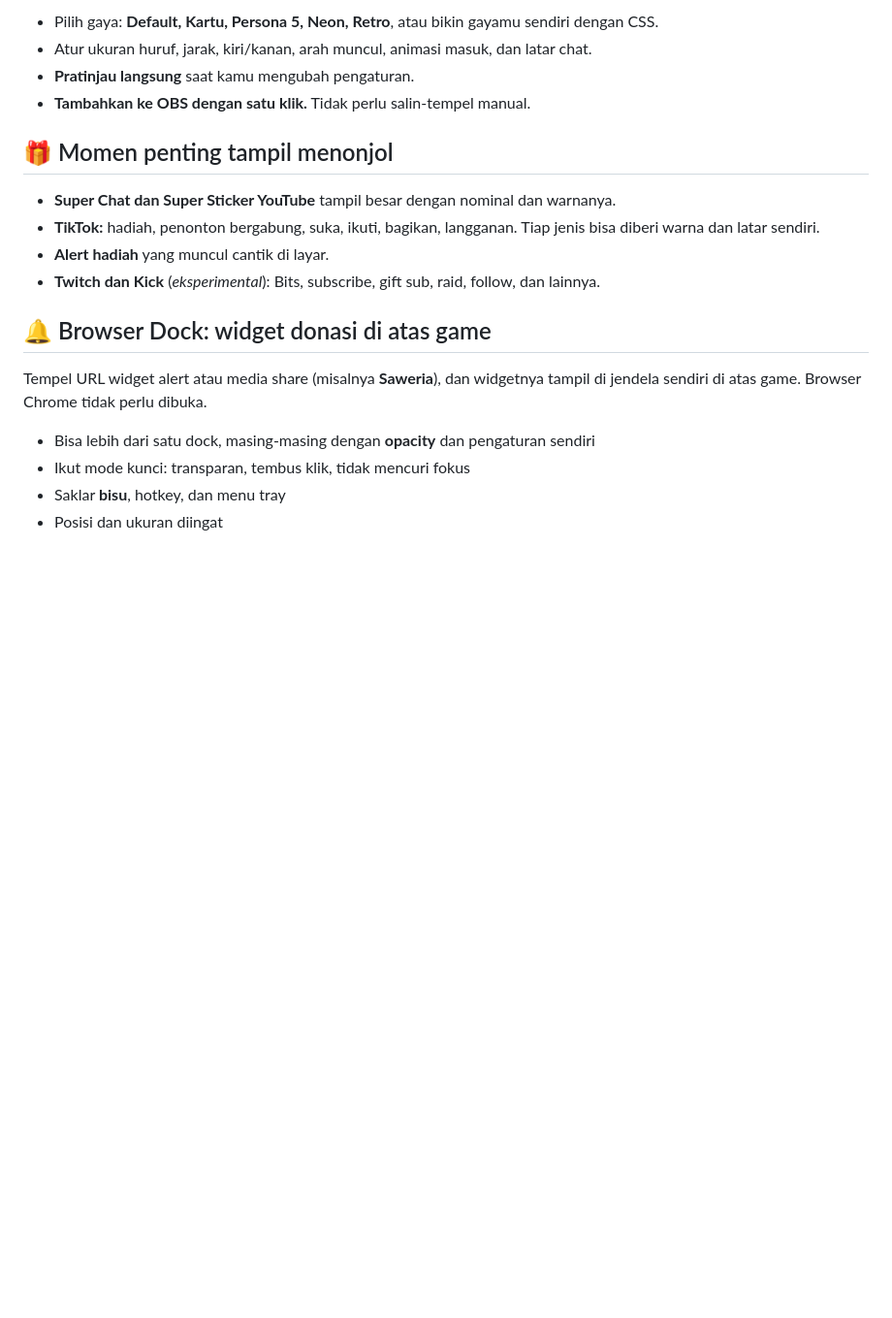
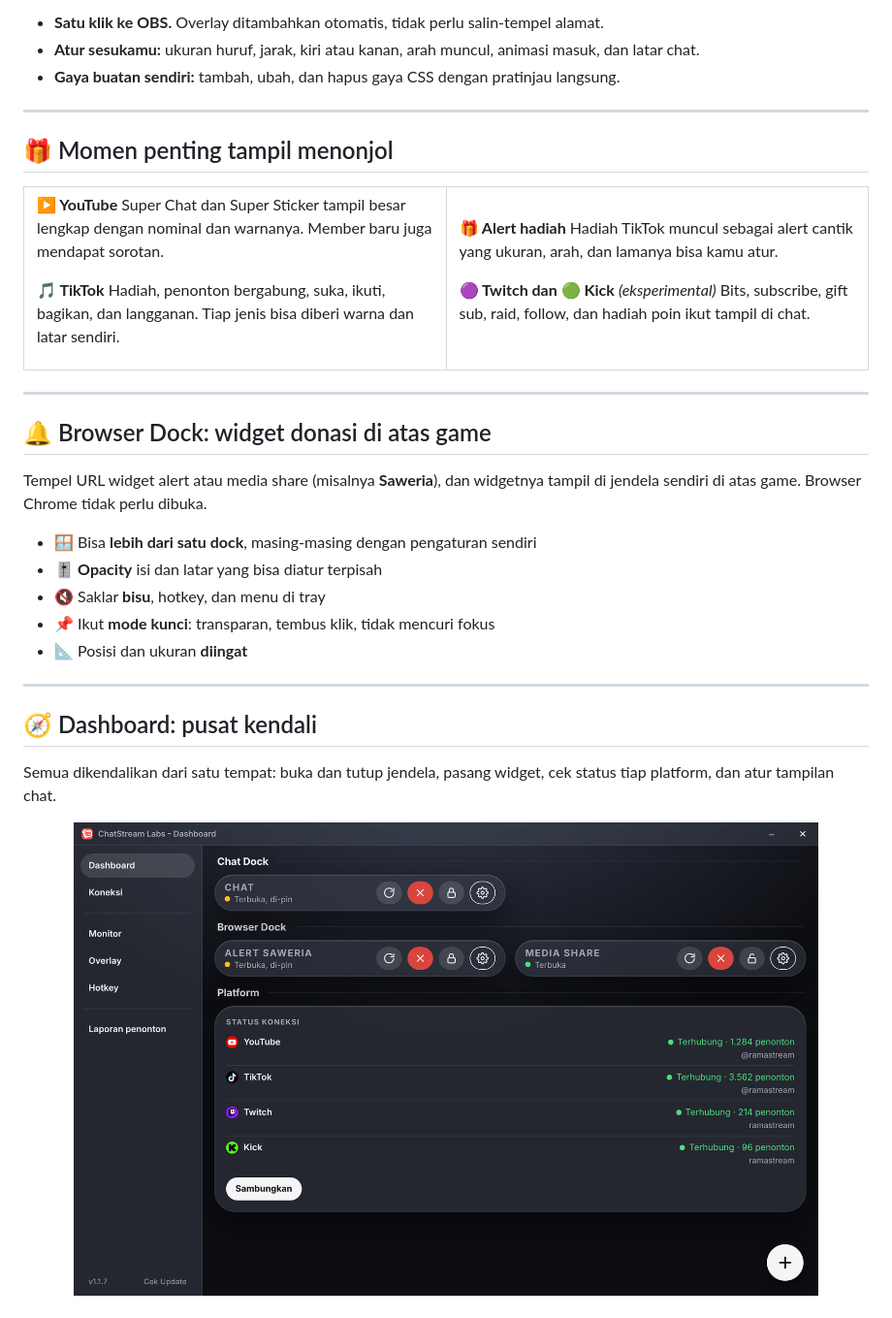
Before and after one commit to penggunapribadi008/CLS-Tauri, a Markdown page: README.md, the part around one of its changes. Shown at 97% size. Rendered like a GitHub page; pictures changed too: docs/dashboard.png (added); blank space fills up the shorter version.

```diff
--- a/README.md
+++ b/README.md
@@ -29,22 +50,56 @@ ChatStream Labs menyatukan semuanya jadi **satu aliran chat** yang enak dilihat
 
-- Pilih gaya: **Default, Kartu, Persona 5, Neon, Retro**, atau bikin gayamu sendiri dengan CSS.
-- Atur ukuran huruf, jarak, kiri/kanan, arah muncul, animasi masuk, dan latar chat.
-- **Pratinjau langsung** saat kamu mengubah pengaturan.
-- **Tambahkan ke OBS dengan satu klik.** Tidak perlu salin-tempel manual.
+<br>
+
+- **Satu klik ke OBS.** Overlay ditambahkan otomatis, tidak perlu salin-tempel alamat.
+- **Atur sesukamu:** ukuran huruf, jarak, kiri atau kanan, arah muncul, animasi masuk, dan latar chat.
+- **Gaya buatan sendiri:** tambah, ubah, dan hapus gaya CSS dengan pratinjau langsung.
+
+---
 
 ## 🎁 Momen penting tampil menonjol
 
-- **Super Chat dan Super Sticker YouTube** tampil besar dengan nominal dan warnanya.
-- **TikTok:** hadiah, penonton bergabung, suka, ikuti, bagikan, langganan. Tiap jenis bisa diberi warna dan latar sendiri.
-- **Alert hadiah** yang muncul cantik di layar.
-- **Twitch dan Kick** (*eksperimental*): Bits, subscribe, gift sub, raid, follow, dan lainnya.
+<table>
+<tr>
+<td width="50%" valign="top">
+
+**▶️ YouTube**
+Super Chat dan Super Sticker tampil besar lengkap dengan nominal dan warnanya. Member baru juga mendapat sorotan.
+
+**🎵 TikTok**
+Hadiah, penonton bergabung, suka, ikuti, bagikan, dan langganan. Tiap jenis bisa diberi warna dan latar sendiri.
+
+</td>
+<td width="50%" valign="top">
+
+**🎁 Alert hadiah**
+Hadiah TikTok muncul sebagai alert cantik yang ukuran, arah, dan lamanya bisa kamu atur.
+
+**🟣 Twitch dan 🟢 Kick** *(eksperimental)*
+Bits, subscribe, gift sub, raid, follow, dan hadiah poin ikut tampil di chat.
+
+</td>
+</tr>
+</table>
+
+---
 
 ## 🔔 Browser Dock: widget donasi di atas game
 
-Tempel URL widget alert atau media share (misalnya **Saweria**), dan widgetnya tampil di jendela sendiri di atas game.
-Browser Chrome tidak perlu dibuka.
+Tempel URL widget alert atau media share (misalnya **Saweria**), dan widgetnya tampil di jendela sendiri di atas game. Browser Chrome tidak perlu dibuka.
 
-- Bisa lebih dari satu dock, masing-masing dengan **opacity** dan pengaturan sendiri
-- Ikut mode kunci: transparan, tembus klik, tidak mencuri fokus
-- Saklar **bisu**, hotkey, dan menu tray
-- Posisi dan ukuran diingat
+- 🪟 Bisa **lebih dari satu dock**, masing-masing dengan pengaturan sendiri
+- 🎚️ **Opacity** isi dan latar yang bisa diatur terpisah
+- 🔇 Saklar **bisu**, hotkey, dan menu di tray
+- 📌 Ikut **mode kunci**: transparan, tembus klik, tidak mencuri fokus
+- 📐 Posisi dan ukuran **diingat**
+
+---
+
+## 🧭 Dashboard: pusat kendali
+
+Semua dikendalikan dari satu tempat: buka dan tutup jendela, pasang widget, cek status tiap platform, dan atur tampilan chat.
+
+<div align="center">
+<img src="docs/dashboard.png" alt="Dashboard ChatStream Labs" width="88%">
+</div>
+
```
Also changed, not shown: other parts of README.md (+55 -23 lines), docs/banner.png (added), docs/chat-di-atas-game.png (added), docs/gaya-overlay.png (added), docs/monitor.png (added), docs/overlay.png (added).
